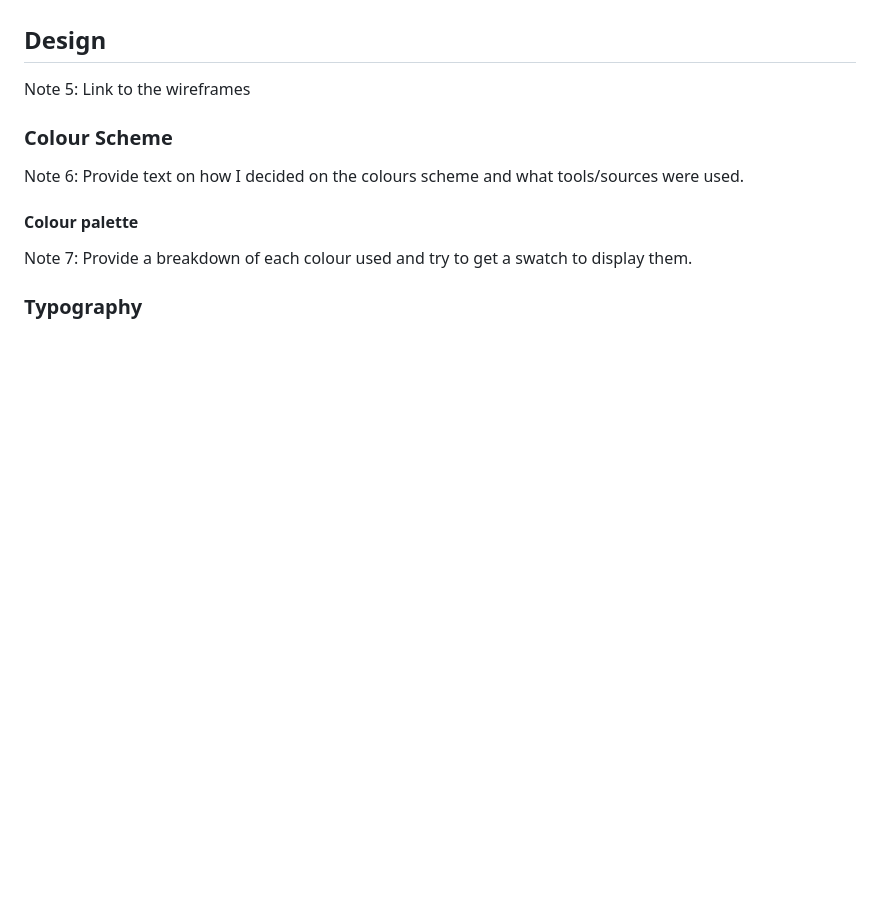
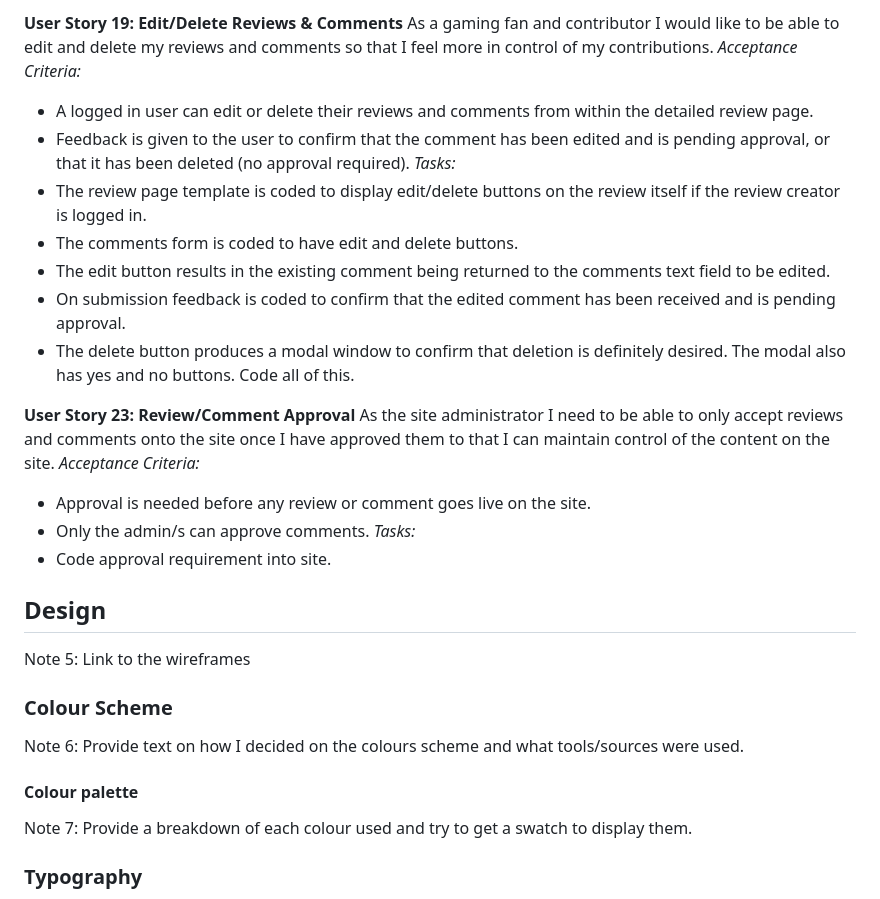
Before and after one commit to CharlesTack/AllCoopedUp, a Markdown page: README.md, the part around the change printed below. Drawn GitHub-style; blank space fills up the shorter version.

```diff
--- a/README.md
+++ b/README.md
@@ -24,3 +78,22 @@ Add a selection from the user stories (perhaps just the "Must-Haves")
+**User Story 19: Edit/Delete Reviews & Comments**
+As a gaming fan and contributor I would like to be able to edit and delete my reviews and comments so that I feel more in control of my contributions.
+_Acceptance Criteria:_
+- A logged in user can edit or delete their reviews and comments from within the detailed review page.
+- Feedback is given to the user to confirm that the comment has been edited and is pending approval, or that it has been deleted (no approval required).
+_Tasks:_
+- The review page template is coded to display edit/delete buttons on the review itself if the review creator is logged in.
+- The comments form is coded to have edit and delete buttons.
+- The edit button results in the existing comment being returned to the comments text field to be edited.
+- On submission feedback is coded to confirm that the edited comment has been received and is pending approval.
+- The delete button produces a modal window to confirm that deletion is definitely desired. The modal also has yes and no buttons. Code all of this.
+
+**User Story 23: Review/Comment Approval**
+As the site administrator I need to be able to only accept reviews and comments onto the site once I have approved them to that I can maintain control of the content on the site.
+_Acceptance Criteria:_
+- Approval is needed before any review or comment goes live on the site.
+- Only the admin/s can approve comments.
+_Tasks:_
+- Code approval requirement into site.
 
 ## Design
 
```
Also changed, not shown: other parts of README.md (+56 -2 lines).
